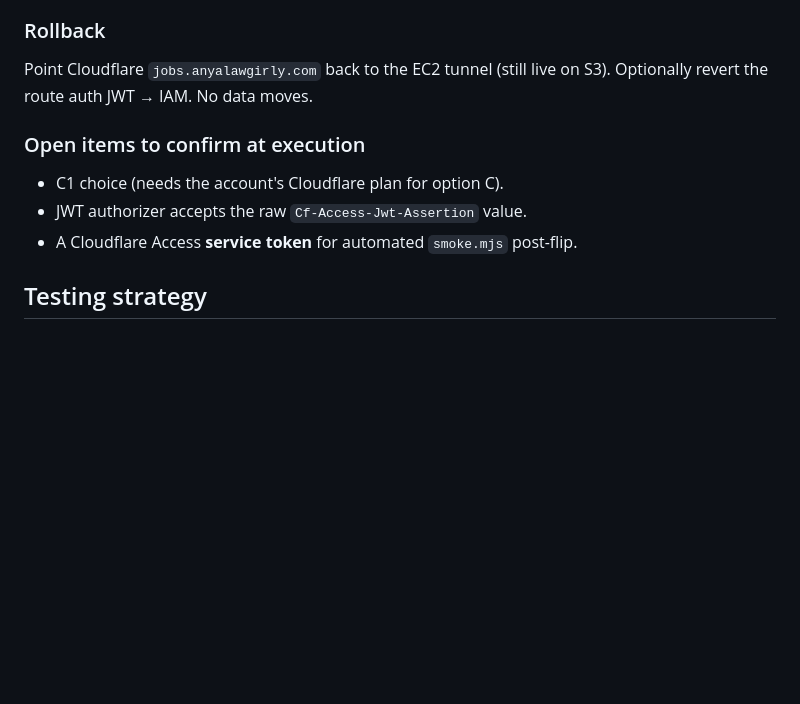
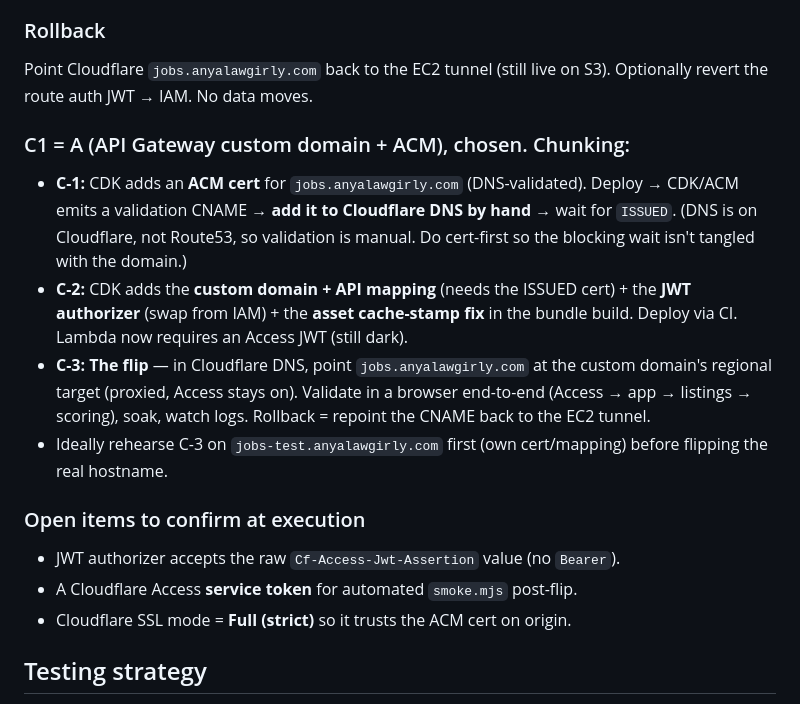
Before and after one commit to cobell206/anyajob, a Markdown page: SERVERLESS-TRANSITION.md, the part around the change. GitHub-like rendering; blank space fills up the shorter version.

Commit message:
docs(serverless): M5-C plan — C1=custom domain+ACM; chunk into cert/domain+auth/flip
Co-Authored-By: Claude Opus 4.8 <noreply@anthropic.com>

```diff
--- a/SERVERLESS-TRANSITION.md
+++ b/SERVERLESS-TRANSITION.md
@@ -465,10 +465,25 @@ Cloudflare Access stays on `jobs.anyalawgirly.com` throughout (it injects the
 Point Cloudflare `jobs.anyalawgirly.com` back to the EC2 tunnel (still live on
 S3). Optionally revert the route auth JWT → IAM. No data moves.
 
+### C1 = A (API Gateway custom domain + ACM), chosen. Chunking:
+- **C-1:** CDK adds an **ACM cert** for `jobs.anyalawgirly.com` (DNS-validated).
+  Deploy → CDK/ACM emits a validation CNAME → **add it to Cloudflare DNS by
+  hand** → wait for `ISSUED`. (DNS is on Cloudflare, not Route53, so validation
+  is manual. Do cert-first so the blocking wait isn't tangled with the domain.)
+- **C-2:** CDK adds the **custom domain + API mapping** (needs the ISSUED cert) +
+  the **JWT authorizer** (swap from IAM) + the **asset cache-stamp fix** in the
+  bundle build. Deploy via CI. Lambda now requires an Access JWT (still dark).
+- **C-3:** **The flip** — in Cloudflare DNS, point `jobs.anyalawgirly.com` at the
+  custom domain's regional target (proxied, Access stays on). Validate in a
+  browser end-to-end (Access → app → listings → scoring), soak, watch logs.
+  Rollback = repoint the CNAME back to the EC2 tunnel.
+- Ideally rehearse C-3 on `jobs-test.anyalawgirly.com` first (own cert/mapping)
+  before flipping the real hostname.
+
 ### Open items to confirm at execution
-- C1 choice (needs the account's Cloudflare plan for option C).
-- JWT authorizer accepts the raw `Cf-Access-Jwt-Assertion` value.
+- JWT authorizer accepts the raw `Cf-Access-Jwt-Assertion` value (no `Bearer`).
 - A Cloudflare Access **service token** for automated `smoke.mjs` post-flip.
+- Cloudflare SSL mode = **Full (strict)** so it trusts the ACM cert on origin.
 
 ## Testing strategy
 
```
